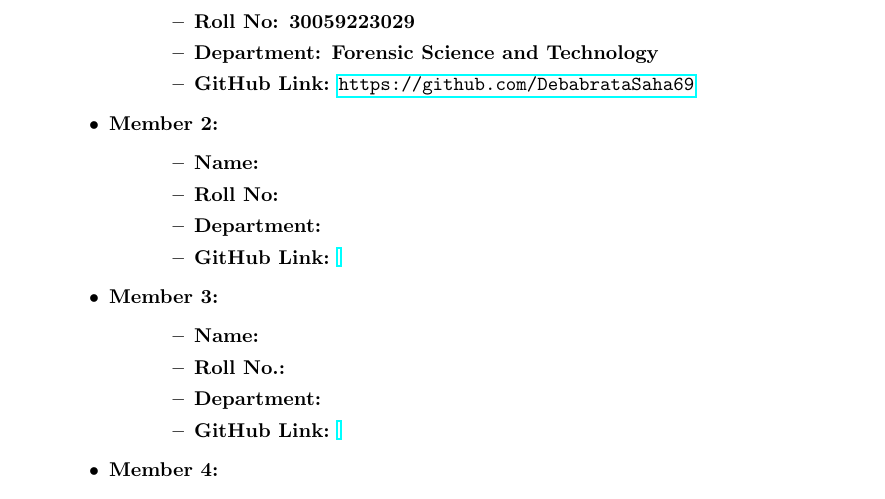
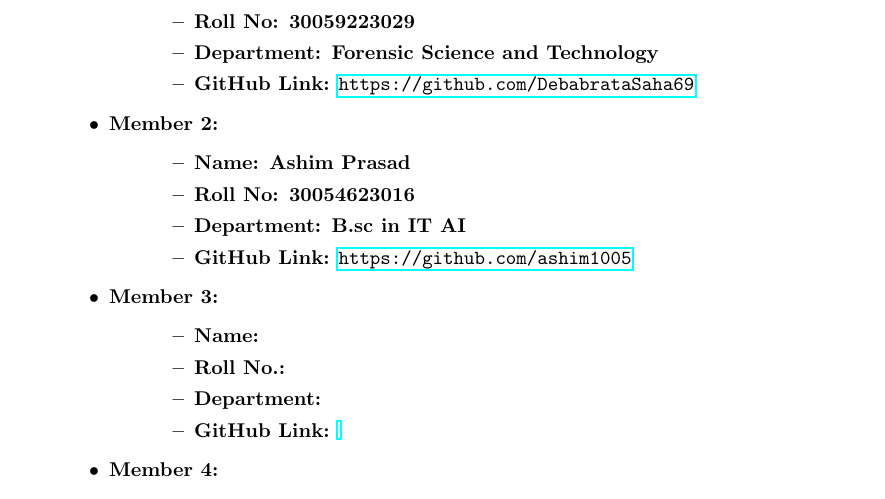
Before and after one commit to DebabrataSaha69/Group-23, a LaTeX document (Group -23.tex): part of page 1 of 6, cut so that both start at the same text. Compiled offline with pdfLaTeX.

Commit message:
Group-23 Labnotebook
I have uploaded my entry details

```diff
--- a/Group -23.tex
+++ b/Group -23.tex
@@ -50,10 +50,10 @@
 
     \item \textbf{Member 2:}
     \begin{itemize}[leftmargin=1.5cm]
-        \item \textbf{Name: }
-        \item \textbf{Roll No: }
-        \item \textbf{Department: }
-        \item \textbf{GitHub Link:} \url{}
+        \item \textbf{Name: Ashim Prasad }
+        \item \textbf{Roll No: 30054623016 }
+        \item \textbf{Department: B.sc in IT AI }
+        \item \textbf{GitHub Link:} \url{https://github.com/ashim1005}
     \end{itemize}
 
     \item \textbf{Member 3:}
```
